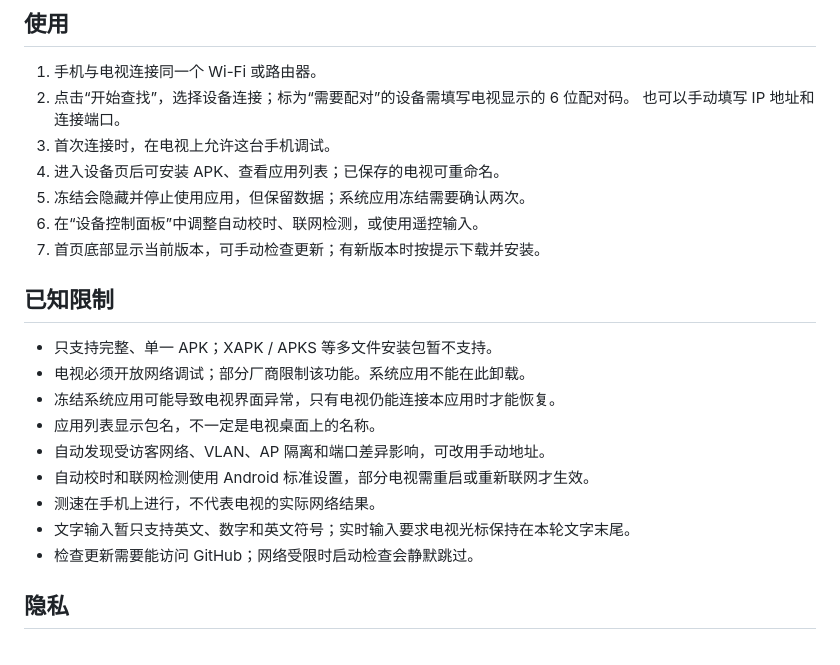
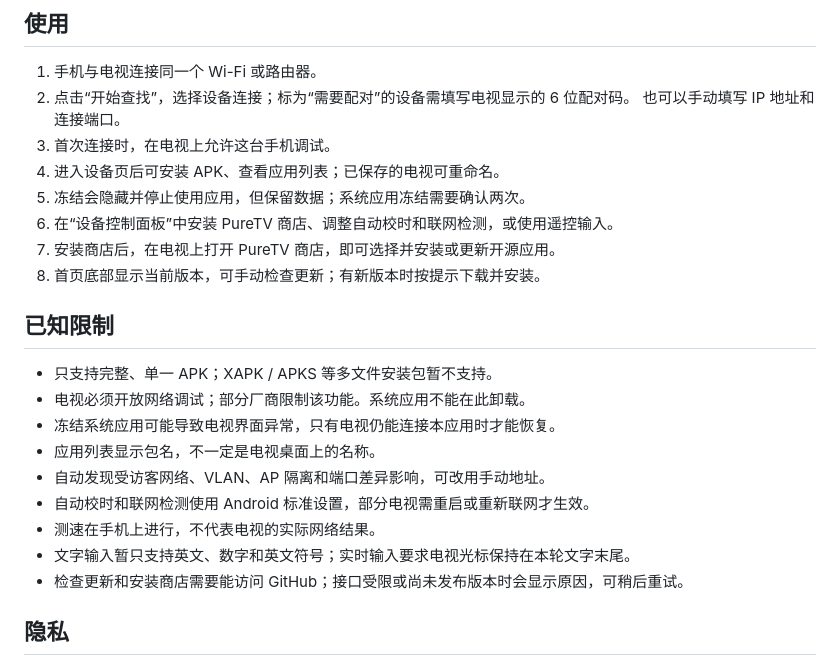
Before and after one commit to JamesWDGu/PureTV, a Markdown page: README.md, the part around one of its changes. Rendered like a GitHub page.

```diff
--- a/README.md
+++ b/README.md
@@ -107,8 +107,9 @@
 3. 首次连接时，在电视上允许这台手机调试。
 4. 进入设备页后可安装 APK、查看应用列表；已保存的电视可重命名。
 5. 冻结会隐藏并停止使用应用，但保留数据；系统应用冻结需要确认两次。
-6. 在“设备控制面板”中调整自动校时、联网检测，或使用遥控输入。
-7. 首页底部显示当前版本，可手动检查更新；有新版本时按提示下载并安装。
+6. 在“设备控制面板”中安装 PureTV 商店、调整自动校时和联网检测，或使用遥控输入。
+7. 安装商店后，在电视上打开 PureTV 商店，即可选择并安装或更新开源应用。
+8. 首页底部显示当前版本，可手动检查更新；有新版本时按提示下载并安装。
 
 ## 已知限制
 
@@ -120,7 +121,7 @@
 - 自动校时和联网检测使用 Android 标准设置，部分电视需重启或重新联网才生效。
 - 测速在手机上进行，不代表电视的实际网络结果。
 - 文字输入暂只支持英文、数字和英文符号；实时输入要求电视光标保持在本轮文字末尾。
-- 检查更新需要能访问 GitHub；网络受限时启动检查会静默跳过。
+- 检查更新和安装商店需要能访问 GitHub；接口受限或尚未发布版本时会显示原因，可稍后重试。
 
 ## 隐私
 
```
Also changed, not shown: other parts of README.md (+2 -2 lines), AGENTS.md (+15 -3 lines), CHANGELOG.md (+7 -0 lines), docs/images/04-device.png, docs/images/10-control-panel-list.png, 11 other files.
